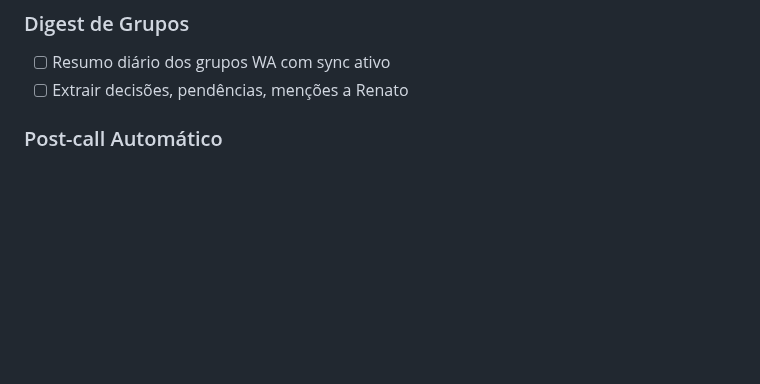
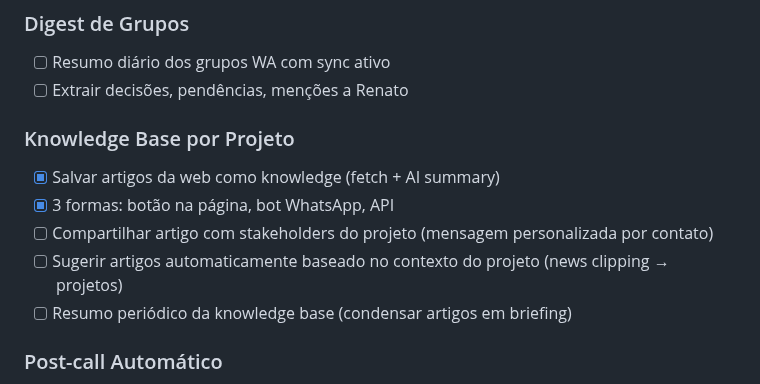
Before and after one commit to renatoprado18/prospect-system-imensiah, a Markdown page: docs/INTELLIGENCE_ROADMAP.md, the part around the change. GitHub-like rendering; blank space fills up the shorter version.

Commit message:
docs: Add knowledge base items to intelligence roadmap
- Share articles with project stakeholders (personalized messages)
- Auto-suggest articles from news clipping to projects
- Periodic knowledge base summary

Co-Authored-By: Claude Opus 4.6 (1M context) <noreply@anthropic.com>

```diff
--- a/docs/INTELLIGENCE_ROADMAP.md
+++ b/docs/INTELLIGENCE_ROADMAP.md
@@ -37,6 +37,13 @@
 ### Digest de Grupos
 - [ ] Resumo diário dos grupos WA com sync ativo
 - [ ] Extrair decisões, pendências, menções a Renato
+
+### Knowledge Base por Projeto
+- [x] Salvar artigos da web como knowledge (fetch + AI summary)
+- [x] 3 formas: botão na página, bot WhatsApp, API
+- [ ] Compartilhar artigo com stakeholders do projeto (mensagem personalizada por contato)
+- [ ] Sugerir artigos automaticamente baseado no contexto do projeto (news clipping → projetos)
+- [ ] Resumo periódico da knowledge base (condensar artigos em briefing)
 
 ### Post-call Automático
 - [ ] Detectar fim de evento no Calendar → perguntar "Como foi a reunião?"
```
